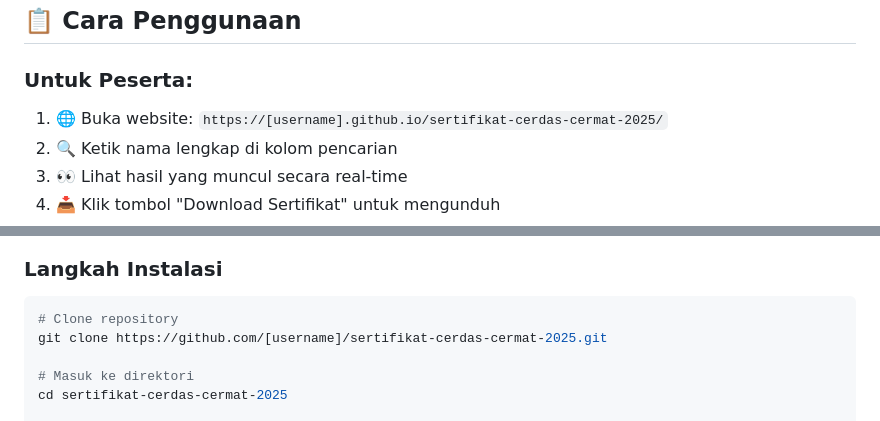
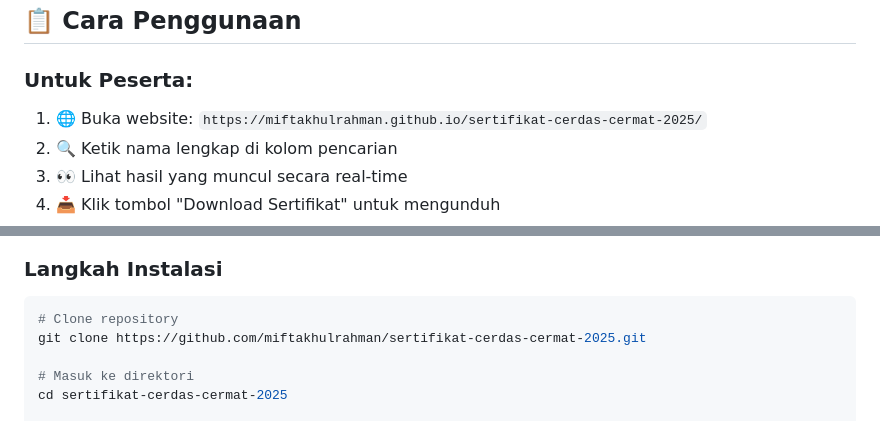
Before and after one commit to MiftakhulRahman/sertifikat-cerdas-cermat-2025, a Markdown page: README.md, 2 parts joined by grey strips. Rendered like a GitHub page.

````diff
--- a/README.md
+++ b/README.md
@@ -79,7 +78,7 @@ sertifikat-cerdas-cermat-2025/
 ## 📋 Cara Penggunaan
 
 ### Untuk Peserta:
-1. 🌐 Buka website: `https://[username].github.io/sertifikat-cerdas-cermat-2025/`
+1. 🌐 Buka website: `https://miftakhulrahman.github.io/sertifikat-cerdas-cermat-2025/`
 2. 🔍 Ketik nama lengkap di kolom pencarian
 3. 👀 Lihat hasil yang muncul secara real-time
 4. 📥 Klik tombol "Download Sertifikat" untuk mengunduh
@@ -101,7 +100,7 @@ sertifikat-cerdas-cermat-2025/
 ### Langkah Instalasi
 ```bash
 # Clone repository
-git clone https://github.com/[username]/sertifikat-cerdas-cermat-2025.git
+git clone https://github.com/miftakhulrahman/sertifikat-cerdas-cermat-2025.git
 
 # Masuk ke direktori
 cd sertifikat-cerdas-cermat-2025
````
Also changed, not shown: other parts of README.md (+5 -30 lines).
